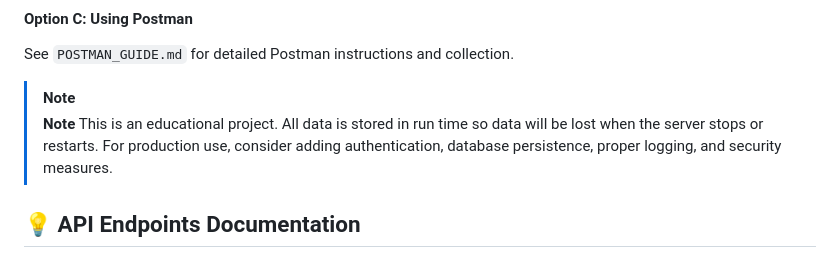
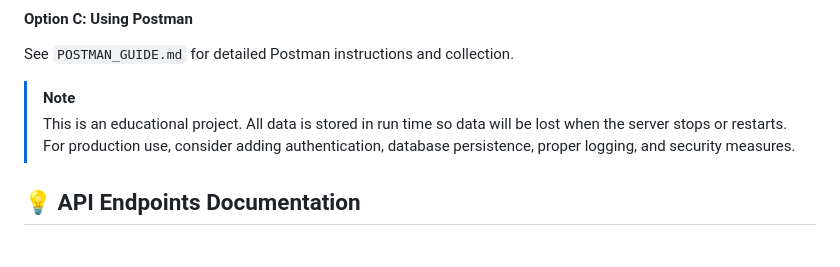
Before and after one commit to soumya3969/ElevenLabs, a Markdown page: Task 4/README.md, the part around the change. Rendered like a GitHub page.

Commit message:
Update README to clarify project limitations and production considerations

```diff
--- a/Task 4/README.md
+++ b/Task 4/README.md
@@ -84,7 +84,7 @@ curl -X POST http://127.0.0.1:5000/users \
 See `POSTMAN_GUIDE.md` for detailed Postman instructions and collection.
 
 > [!NOTE]
-> **Note** This is an educational project. All data is stored in run time so data will be lost when the server stops or restarts. For production use, consider adding authentication, database persistence, proper logging, and security measures.
+> This is an educational project. All data is stored in run time so data will be lost when the server stops or restarts. For production use, consider adding authentication, database persistence, proper logging, and security measures.
 
 ## 💡 API Endpoints Documentation
 
```
